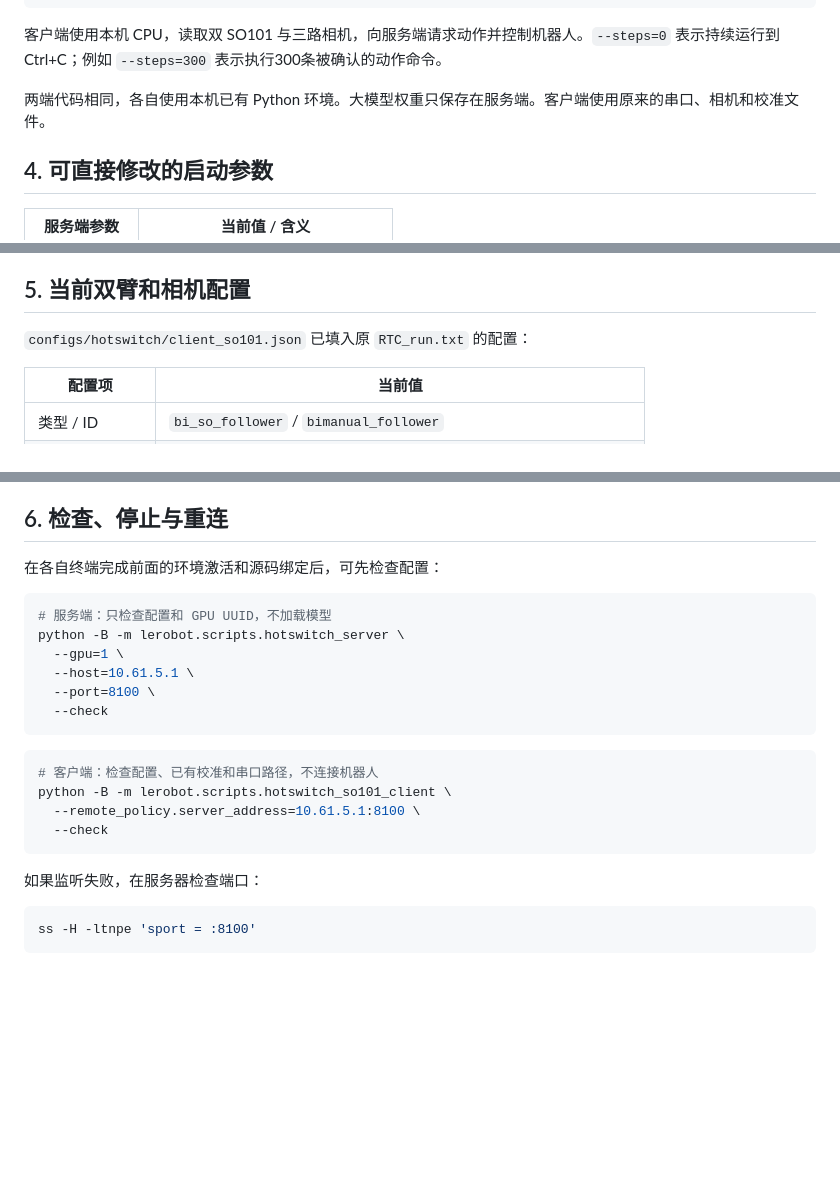
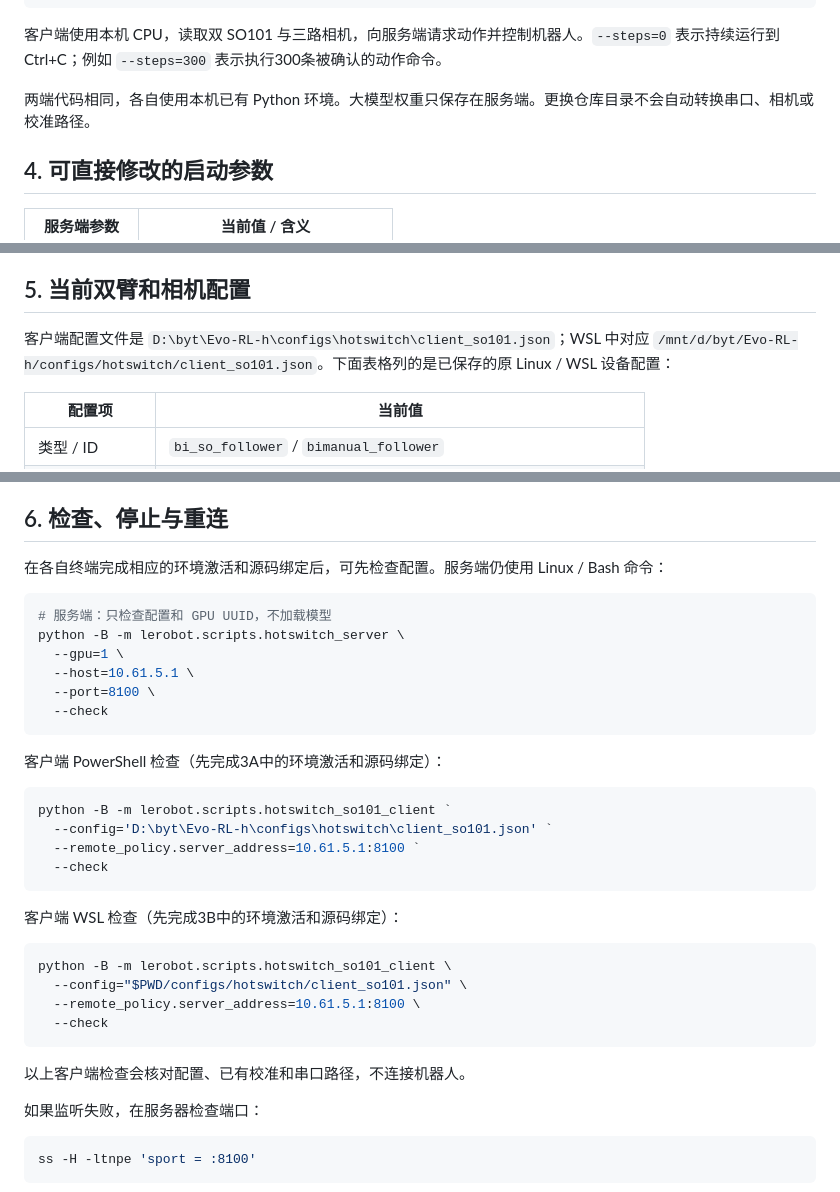
Before and after one commit to Fger23/Evo-RL-h, a Markdown page: docs/INFERENCE_GUIDE.zh-CN.md, 3 parts joined by grey strips. GitHub-like rendering; blank space fills up the shorter version.

````diff
--- a/docs/INFERENCE_GUIDE.zh-CN.md
+++ b/docs/INFERENCE_GUIDE.zh-CN.md
@@ -83,7 +119,7 @@ python -B -u -m lerobot.scripts.hotswitch_so101_client \
 
 客户端使用本机 CPU，读取双 SO101 与三路相机，向服务端请求动作并控制机器人。`--steps=0` 表示持续运行到 Ctrl+C；例如 `--steps=300` 表示执行300条被确认的动作命令。
 
-两端代码相同，各自使用本机已有 Python 环境。大模型权重只保存在服务端。客户端使用原来的串口、相机和校准文件。
+两端代码相同，各自使用本机已有 Python 环境。大模型权重只保存在服务端。更换仓库目录不会自动转换串口、相机或校准路径。
 
 ## 4. 可直接修改的启动参数
 
@@ -110,7 +146,7 @@ python -B -u -m lerobot.scripts.hotswitch_so101_client \
 
 ## 5. 当前双臂和相机配置
 
-`configs/hotswitch/client_so101.json` 已填入原 `RTC_run.txt` 的配置：
+客户端配置文件是 `D:\byt\Evo-RL-h\configs\hotswitch\client_so101.json`；WSL 中对应 `/mnt/d/byt/Evo-RL-h/configs/hotswitch/client_so101.json`。下面表格列的是已保存的原 Linux / WSL 设备配置：
 
 | 配置项 | 当前值 |
 | --- | --- |
@@ -128,7 +164,7 @@ python -B -u -m lerobot.scripts.hotswitch_so101_client \
 
 ## 6. 检查、停止与重连
 
-在各自终端完成前面的环境激活和源码绑定后，可先检查配置：
+在各自终端完成相应的环境激活和源码绑定后，可先检查配置。服务端仍使用 Linux / Bash 命令：
 
 ```bash
 # 服务端：只检查配置和 GPU UUID，不加载模型
@@ -139,12 +175,25 @@ python -B -m lerobot.scripts.hotswitch_server \
   --check
 ```
 
+客户端 PowerShell 检查（先完成3A中的环境激活和源码绑定）：
+
+```powershell
+python -B -m lerobot.scripts.hotswitch_so101_client `
+  --config='D:\byt\Evo-RL-h\configs\hotswitch\client_so101.json' `
+  --remote_policy.server_address=10.61.5.1:8100 `
+  --check
+```
+
+客户端 WSL 检查（先完成3B中的环境激活和源码绑定）：
+
 ```bash
-# 客户端：检查配置、已有校准和串口路径，不连接机器人
 python -B -m lerobot.scripts.hotswitch_so101_client \
+  --config="$PWD/configs/hotswitch/client_so101.json" \
   --remote_policy.server_address=10.61.5.1:8100 \
   --check
 ```
+
+以上客户端检查会核对配置、已有校准和串口路径，不连接机器人。
 
 如果监听失败，在服务器检查端口：
 
````
Also changed, not shown: other parts of docs/INFERENCE_GUIDE.zh-CN.md (+52 -16 lines), 操作指南.md (+69 -20 lines).
